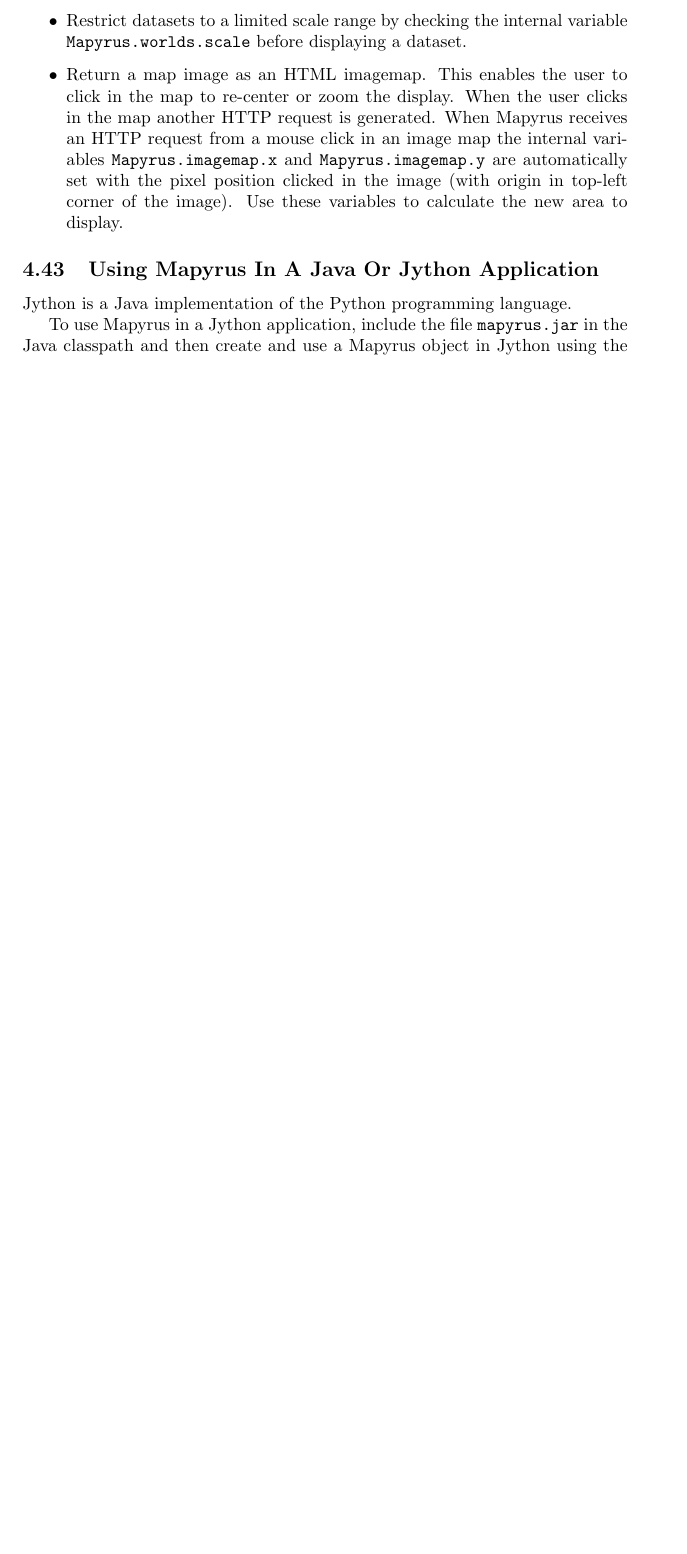
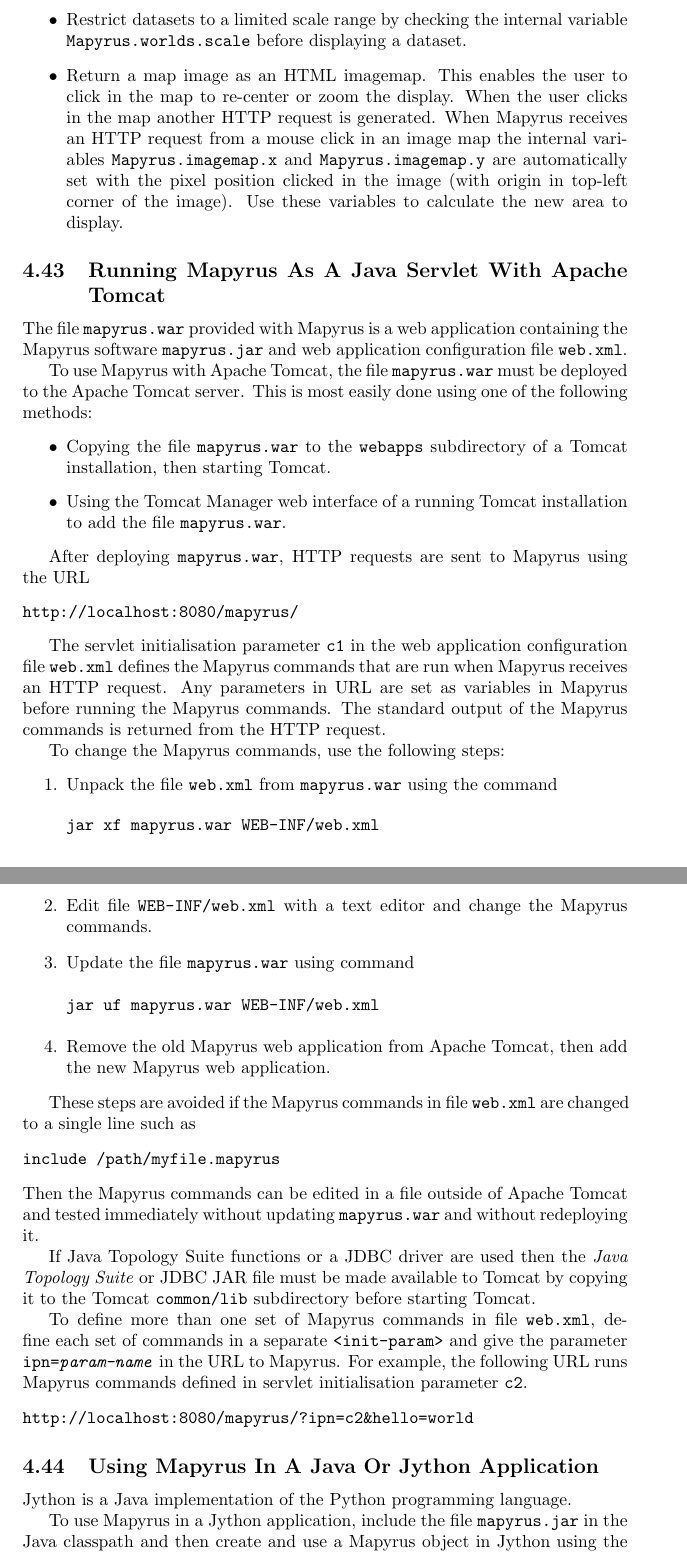
Before and after one commit to simoc/mapyrus, a LaTeX document (userdoc/mapyrus.tex, which reads userdoc/tutorial.tex): part of page 37 of 86 before the commit and two parts of pages 37 and 38 of 87 after it, the two joined at a grey line, cut so that both start at the same text, the shorter picture padded with empty space. Compiled offline with pdfLaTeX.

Commit message:
Add section on running as a servlet.

```diff
--- a/userdoc/tutorial.tex
+++ b/userdoc/tutorial.tex
@@ -1923,6 +1923,85 @@
 Use these variables to calculate the new area to display.
 \end{itemize}
 
+\subsection{Running Mapyrus As A Java Servlet With Apache Tomcat}
+
+The file
+\texttt{mapyrus.war}
+provided with Mapyrus is a web application containing
+the Mapyrus software \texttt{mapyrus.jar} and web application
+configuration file \texttt{web.xml}.
+
+To use Mapyrus with Apache Tomcat, the file \texttt{mapyrus.war}
+must be deployed to the Apache Tomcat server.  This is most easily
+done using one of the following methods:
+\begin{itemize}
+\item
+Copying the file \texttt{mapyrus.war} to the \texttt{webapps}
+subdirectory of a Tomcat installation, then starting Tomcat.
+\item
+Using the Tomcat Manager web interface of a running Tomcat installation
+to add the file \texttt{mapyrus.war}.
+\end{itemize}
+
+After deploying \texttt{mapyrus.war}, HTTP requests are sent to Mapyrus
+using the URL
+\begin{verbatim}
+http://localhost:8080/mapyrus/
+\end{verbatim}
+
+The servlet initialisation parameter \texttt{c1} in the
+web application configuration file \texttt{web.xml}
+defines the Mapyrus commands that are run when Mapyrus receives an
+HTTP request.
+Any parameters in URL are set as variables in Mapyrus
+before running the Mapyrus commands.
+The standard output of the Mapyrus commands is returned from the
+HTTP request.
+
+To change the Mapyrus commands, use the following steps:
+\begin{enumerate}
+\item
+Unpack the file \texttt{web.xml} from \texttt{mapyrus.war} using
+the command
+\begin{verbatim}
+jar xf mapyrus.war WEB-INF/web.xml
+\end{verbatim}
+\item
+Edit file \texttt{WEB-INF/web.xml} with a text editor and change
+the Mapyrus commands.
+\item
+Update the file \texttt{mapyrus.war} using command
+\begin{verbatim}
+jar uf mapyrus.war WEB-INF/web.xml
+\end{verbatim}
+\item
+Remove the old Mapyrus web application from Apache Tomcat, then
+add the new Mapyrus web application.
+\end{enumerate}
+
+These steps are avoided if the Mapyrus commands in file
+\texttt{web.xml} are changed to a single line such as
+\begin{verbatim}
+include /path/myfile.mapyrus
+\end{verbatim}
+Then the Mapyrus commands can be edited in a file outside of
+Apache Tomcat and tested immediately
+without updating \texttt{mapyrus.war} and without redeploying it.
+
+If Java Topology Suite functions or a JDBC driver are used then the
+\textit{Java Topology Suite} or JDBC JAR file must be made available
+to Tomcat by copying it to the Tomcat
+\texttt{common/lib} subdirectory before starting Tomcat.
+
+To define more than one set of Mapyrus commands in file \texttt{web.xml},
+define each set of commands in a separate \texttt{<init-param>} and give
+the parameter \texttt{ipn=\textit{param-name}} in the URL to
+Mapyrus.  For example, the following URL runs Mapyrus commands defined
+in servlet initialisation parameter \texttt{c2}.
+\begin{verbatim}
+http://localhost:8080/mapyrus/?ipn=c2&hello=world
+\end{verbatim}
+
 \subsection{Using Mapyrus In A Java Or Jython Application}
 
 Jython is a Java implementation of the Python programming language.
```
Also changed, not shown: userdoc/tutorial.tex (3 more changed lines).
